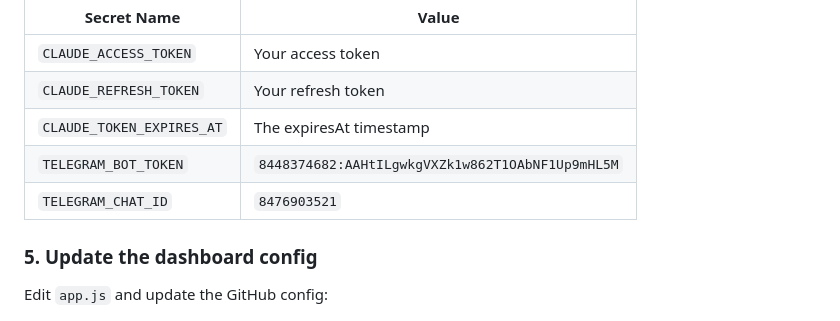
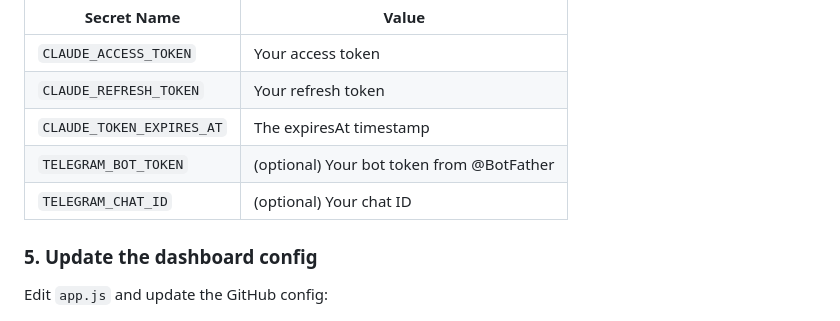
Before and after one commit to teajuw/claude-watch, a Markdown page: README.md, the part around the change. GitHub-like rendering.

Commit message:
Remove exposed Telegram credentials from README

```diff
--- a/README.md
+++ b/README.md
@@ -70,8 +70,8 @@ Add these secrets:
 | `CLAUDE_ACCESS_TOKEN` | Your access token |
 | `CLAUDE_REFRESH_TOKEN` | Your refresh token |
 | `CLAUDE_TOKEN_EXPIRES_AT` | The expiresAt timestamp |
-| `TELEGRAM_BOT_TOKEN` | `8448374682:AAHtILgwkgVXZk1w862T1OAbNF1Up9mHL5M` |
-| `TELEGRAM_CHAT_ID` | `8476903521` |
+| `TELEGRAM_BOT_TOKEN` | (optional) Your bot token from @BotFather |
+| `TELEGRAM_CHAT_ID` | (optional) Your chat ID |
 
 ### 5. Update the dashboard config
 
```
